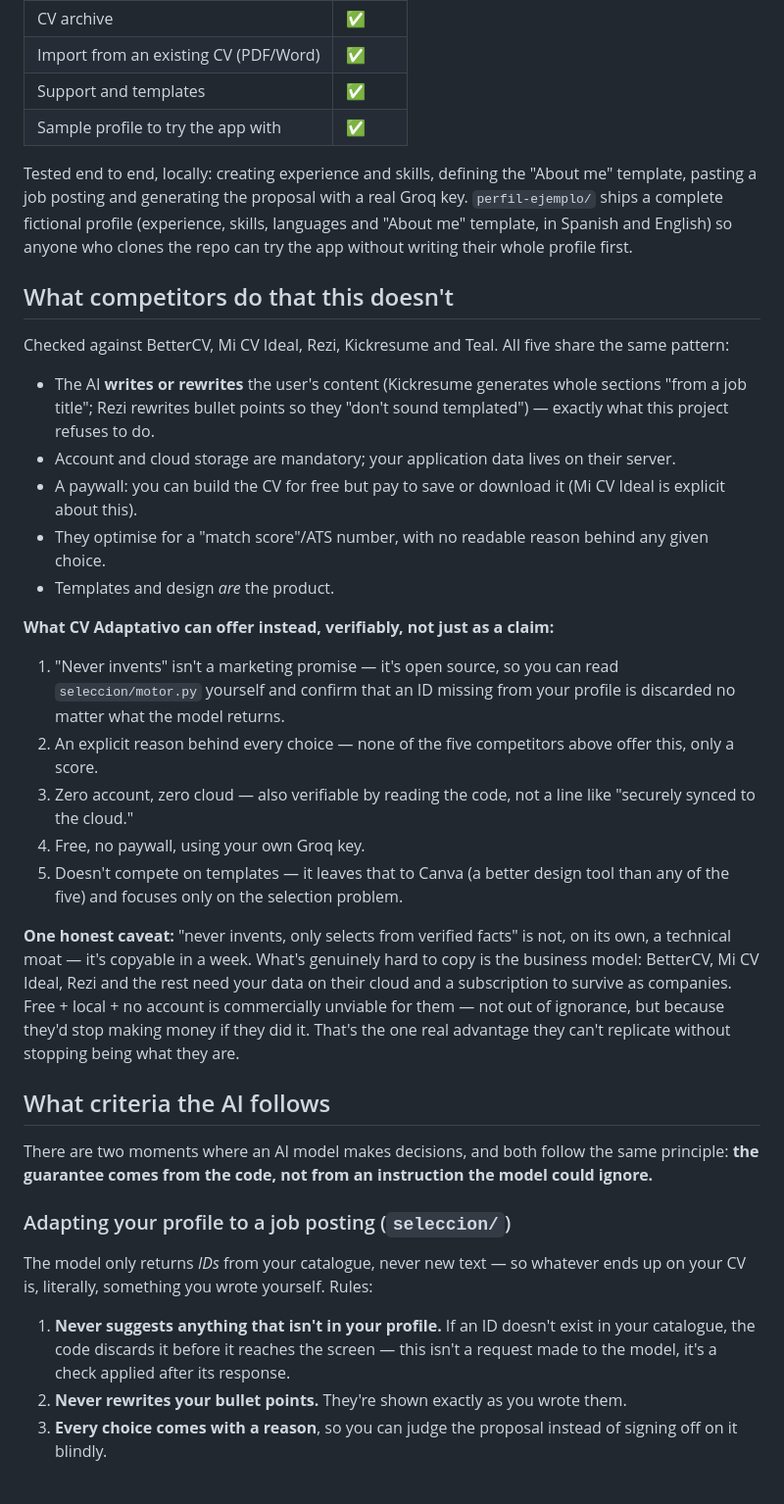
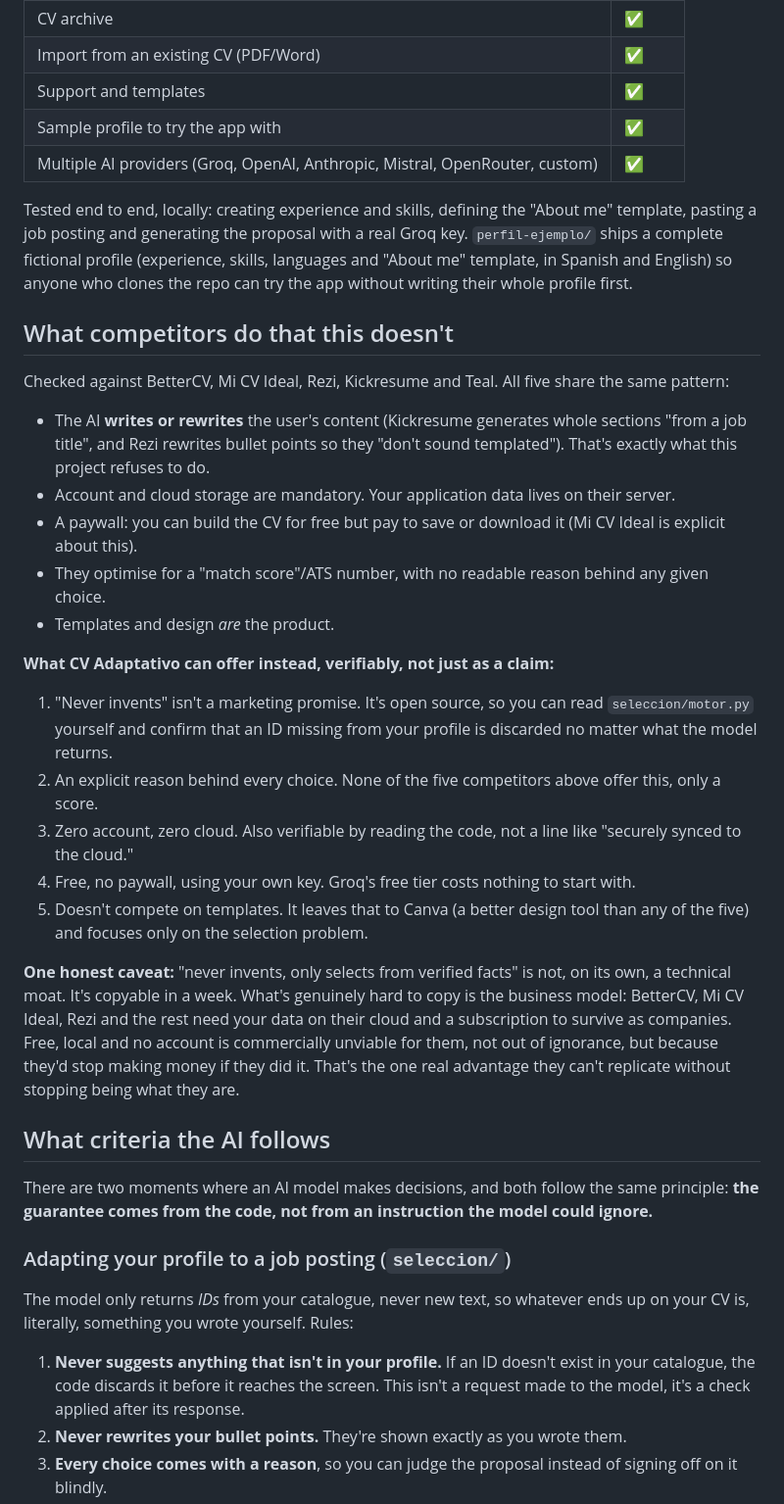
Before and after one commit to DanielVegaRosado/ancla, a Markdown page: README.md, the part around one of its changes. Shown at 98% size. GitHub-like rendering; blank space fills up the shorter version.

```diff
--- a/README.md
+++ b/README.md
@@ -27,6 +29,7 @@ applications grows with it.
 | Import from an existing CV (PDF/Word) | ✅ |
 | Support and templates | ✅ |
 | Sample profile to try the app with | ✅ |
+| Multiple AI providers (Groq, OpenAI, Anthropic, Mistral, OpenRouter, custom) | ✅ |
 
 Tested end to end, locally: creating experience and skills, defining the "About me"
 template, pasting a job posting and generating the proposal with a real Groq key.
@@ -40,9 +43,9 @@ Checked against BetterCV, Mi CV Ideal, Rezi, Kickresume and Teal. All five share
 same pattern:
 
 - The AI **writes or rewrites** the user's content (Kickresume generates whole
-  sections "from a job title"; Rezi rewrites bullet points so they "don't sound
-  templated") — exactly what this project refuses to do.
-- Account and cloud storage are mandatory; your application data lives on their
+  sections "from a job title", and Rezi rewrites bullet points so they "don't sound
+  templated"). That's exactly what this project refuses to do.
+- Account and cloud storage are mandatory. Your application data lives on their
   server.
 - A paywall: you can build the CV for free but pay to save or download it (Mi CV
   Ideal is explicit about this).
@@ -52,22 +55,22 @@ same pattern:
 
 **What CV Adaptativo can offer instead, verifiably, not just as a claim:**
 
-1. "Never invents" isn't a marketing promise — it's open source, so you can read
+1. "Never invents" isn't a marketing promise. It's open source, so you can read
    `seleccion/motor.py` yourself and confirm that an ID missing from your profile is
    discarded no matter what the model returns.
-2. An explicit reason behind every choice — none of the five competitors above
+2. An explicit reason behind every choice. None of the five competitors above
    offer this, only a score.
-3. Zero account, zero cloud — also verifiable by reading the code, not a line like
+3. Zero account, zero cloud. Also verifiable by reading the code, not a line like
    "securely synced to the cloud."
-4. Free, no paywall, using your own Groq key.
-5. Doesn't compete on templates — it leaves that to Canva (a better design tool
+4. Free, no paywall, using your own key. Groq's free tier costs nothing to start with.
+5. Doesn't compete on templates. It leaves that to Canva (a better design tool
    than any of the five) and focuses only on the selection problem.
 
 **One honest caveat:** "never invents, only selects from verified facts" is not, on
-its own, a technical moat — it's copyable in a week. What's genuinely hard to copy
+its own, a technical moat. It's copyable in a week. What's genuinely hard to copy
 is the business model: BetterCV, Mi CV Ideal, Rezi and the rest need your data on
-their cloud and a subscription to survive as companies. Free + local + no account is
-commercially unviable for them — not out of ignorance, but because they'd stop
+their cloud and a subscription to survive as companies. Free, local and no account
+is commercially unviable for them, not out of ignorance, but because they'd stop
 making money if they did it. That's the one real advantage they can't replicate
 without stopping being what they are.
 
@@ -79,11 +82,11 @@ could ignore.**
 
 ### Adapting your profile to a job posting (`seleccion/`)
 
-The model only returns *IDs* from your catalogue, never new text — so whatever ends
+The model only returns *IDs* from your catalogue, never new text, so whatever ends
 up on your CV is, literally, something you wrote yourself. Rules:
 
 1. **Never suggests anything that isn't in your profile.** If an ID doesn't exist in
-   your catalogue, the code discards it before it reaches the screen — this isn't a
+   your catalogue, the code discards it before it reaches the screen. This isn't a
    request made to the model, it's a check applied after its response.
 2. **Never rewrites your bullet points.** They're shown exactly as you wrote them.
 3. **Every choice comes with a reason**, so you can judge the proposal instead of
```
Also changed, not shown: other parts of README.md (+27 -20 lines).
